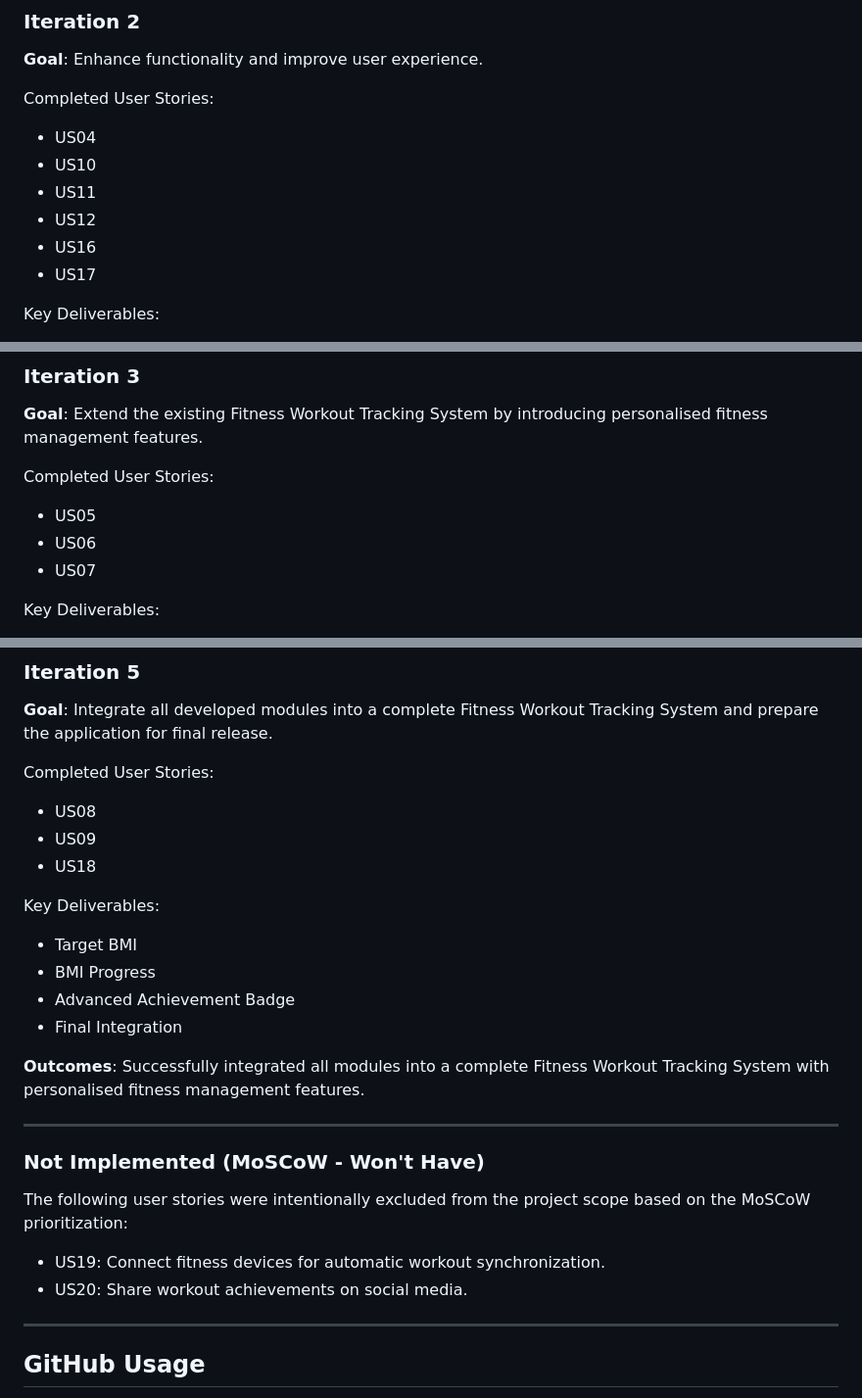
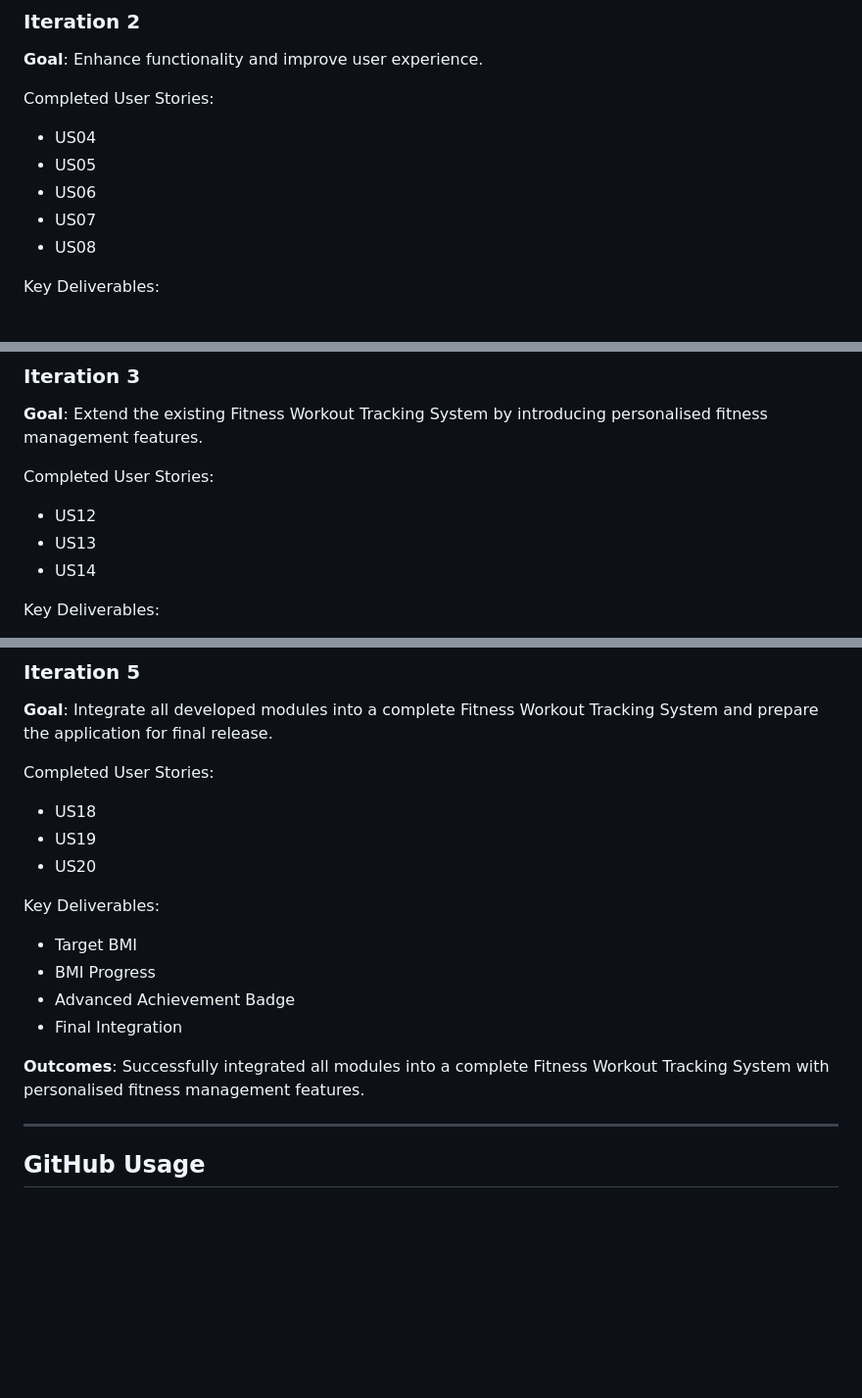
Before and after one commit to wennn419/SE_Project, a Markdown page: README.md, 3 parts joined by grey strips. Shown at 98% size. Rendered like a GitHub page; blank space fills up the shorter version.

```diff
--- a/README.md
+++ b/README.md
@@ -299,11 +344,10 @@ Key Deliverables:
 
 Completed User Stories:
 - US04
-- US10
-- US11
-- US12
-- US16
-- US17
+- US05
+- US06
+- US07
+- US08
 
 Key Deliverables:
 - Workout tracking system
@@ -322,9 +366,9 @@ Key Deliverables:
 **Goal**: Extend the existing Fitness Workout Tracking System by introducing personalised fitness management features.
 
 Completed User Stories:
-- US05
-- US06
-- US07
+- US12
+- US13
+- US14
 
 Key Deliverables:
 - BMI Calculator
@@ -359,9 +403,9 @@ Key Deliverables:
 **Goal**: Integrate all developed modules into a complete Fitness Workout Tracking System and prepare the application for final release.
 
 Completed User Stories:
-- US08
-- US09
 - US18
+- US19
+- US20
 
 Key Deliverables:
 - Target BMI
@@ -370,13 +414,6 @@ Key Deliverables:
 - Final Integration
 
 **Outcomes**: Successfully integrated all modules into a complete Fitness Workout Tracking System with personalised fitness management features.
-
----
-
-### Not Implemented (MoSCoW - Won't Have)
-The following user stories were intentionally excluded from the project scope based on the MoSCoW prioritization:
-- US19: Connect fitness devices for automatic workout synchronization.
-- US20: Share workout achievements on social media.
 
 ---
 
```
Also changed, not shown: other parts of README.md (+47 -2 lines).
